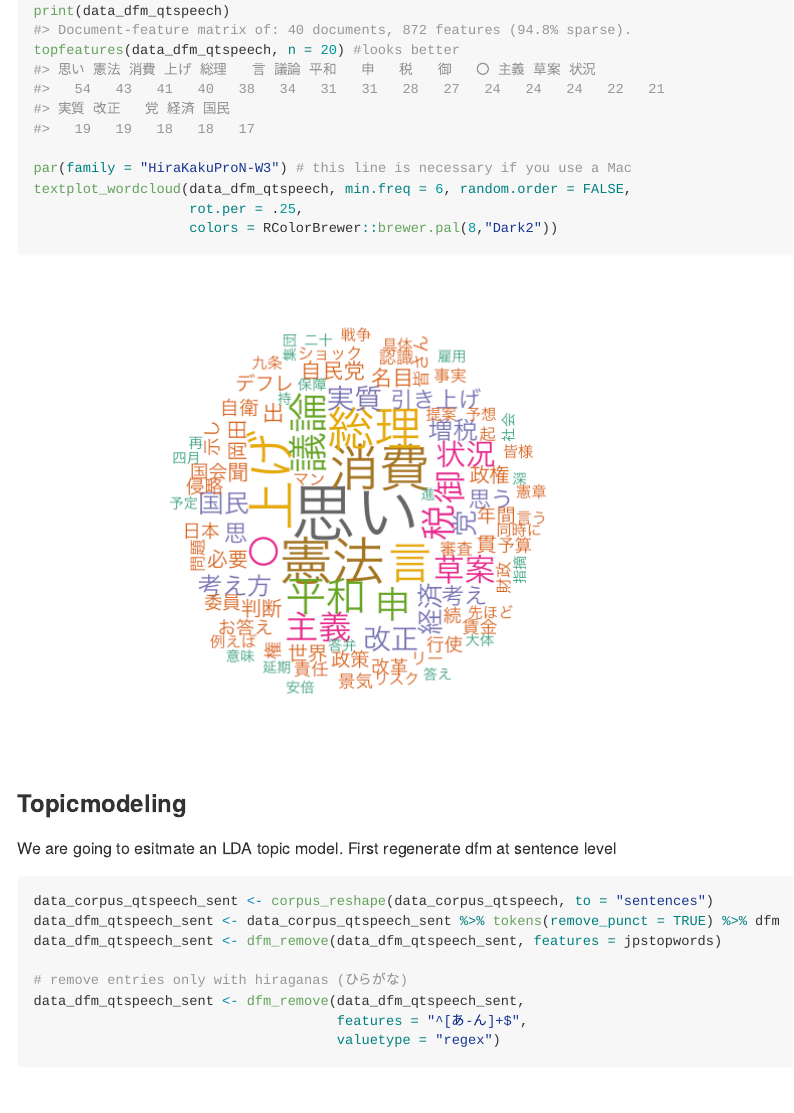
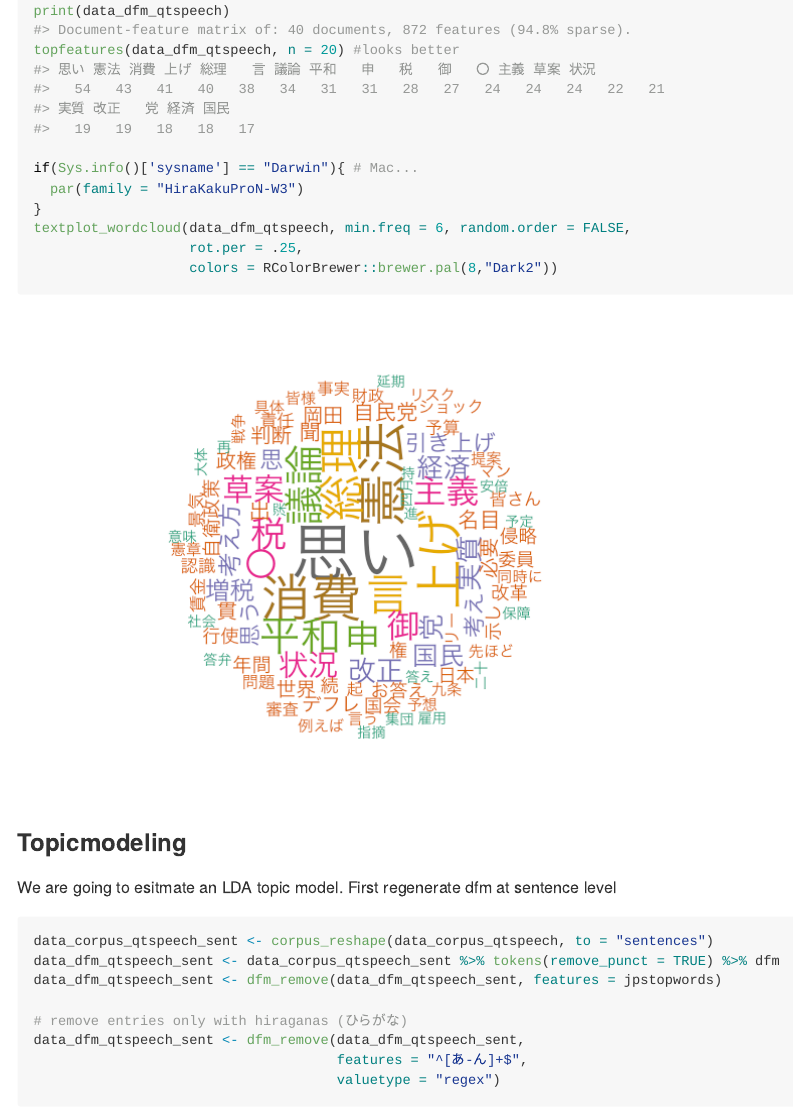
Before and after one commit to ropensci/textworkshop17, an R Markdown document (demos/japaneseDemo/README.Rmd): the page in a window 1100 px wide, from 7410 px down. The pictures show the output file demos/japaneseDemo/README.md that the author committed with the source, drawn offline in the style of GitHub; long lines of code are wrapped.

Commit message:
fix chinese demo

```diff
--- a/demos/japaneseDemo/README.Rmd
+++ b/demos/japaneseDemo/README.Rmd
@@ -114,7 +114,9 @@ data_dfm_qtspeech <- dfm_remove(data_dfm_qtspeech, features = "^[あ-ん]+$",
 print(data_dfm_qtspeech)
 topfeatures(data_dfm_qtspeech, n = 20) #looks better
 
-par(family = "HiraKakuProN-W3") # this line is necessary if you use a Mac
+if(Sys.info()['sysname'] == "Darwin"){ # Mac...
+  par(family = "HiraKakuProN-W3")
+}
 textplot_wordcloud(data_dfm_qtspeech, min.freq = 6, random.order = FALSE,
                    rot.per = .25,
                    colors = RColorBrewer::brewer.pal(8,"Dark2"))
```
Also changed, not shown: demos/chineseDemo/README.Rmd (+3 -0 lines), demos/chineseDemo/README-unnamed-chunk-3-1.png, demos/chineseDemo/README-unnamed-chunk-5-1.png, demos/chineseDemo/README.md, demos/japaneseDemo/README-unnamed-chunk-6-1.png, demos/japaneseDemo/README.md.
